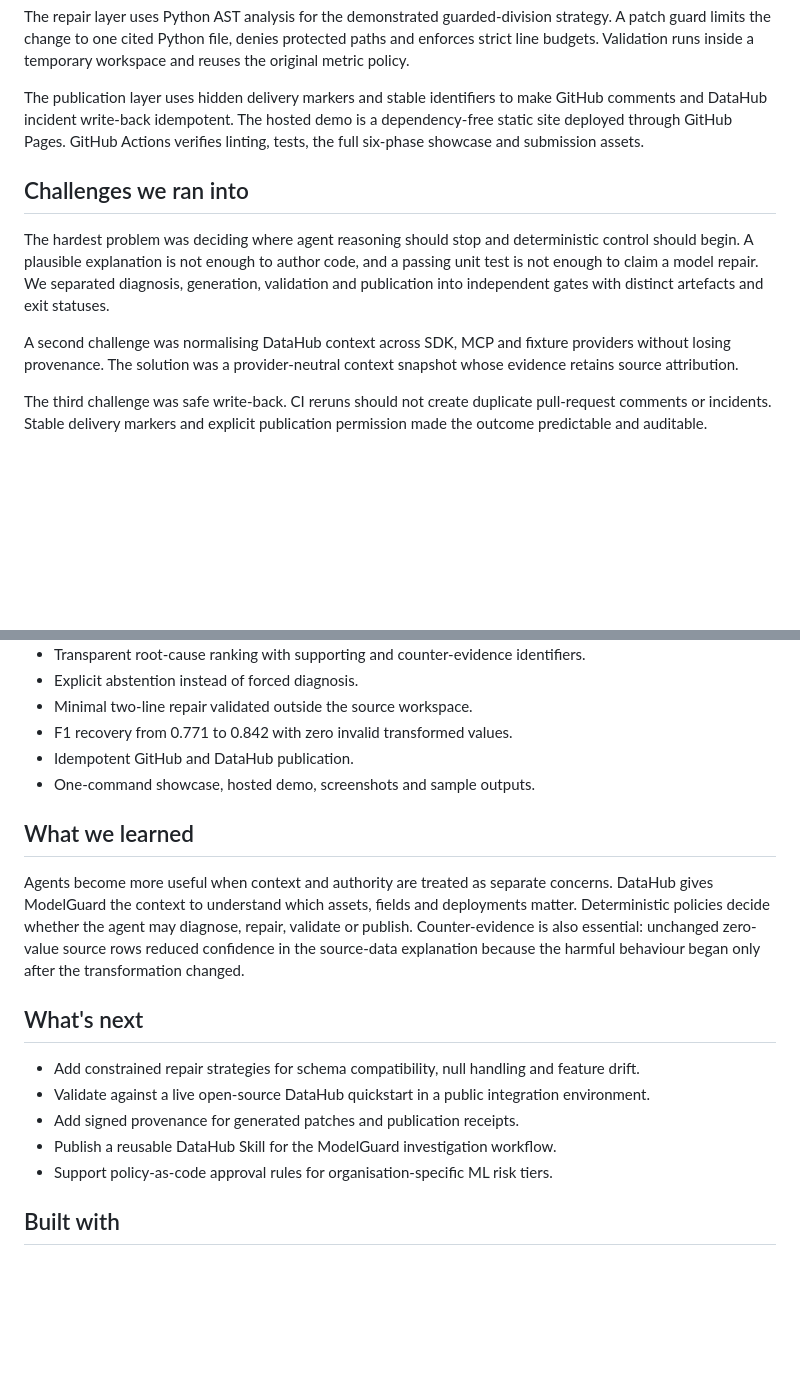
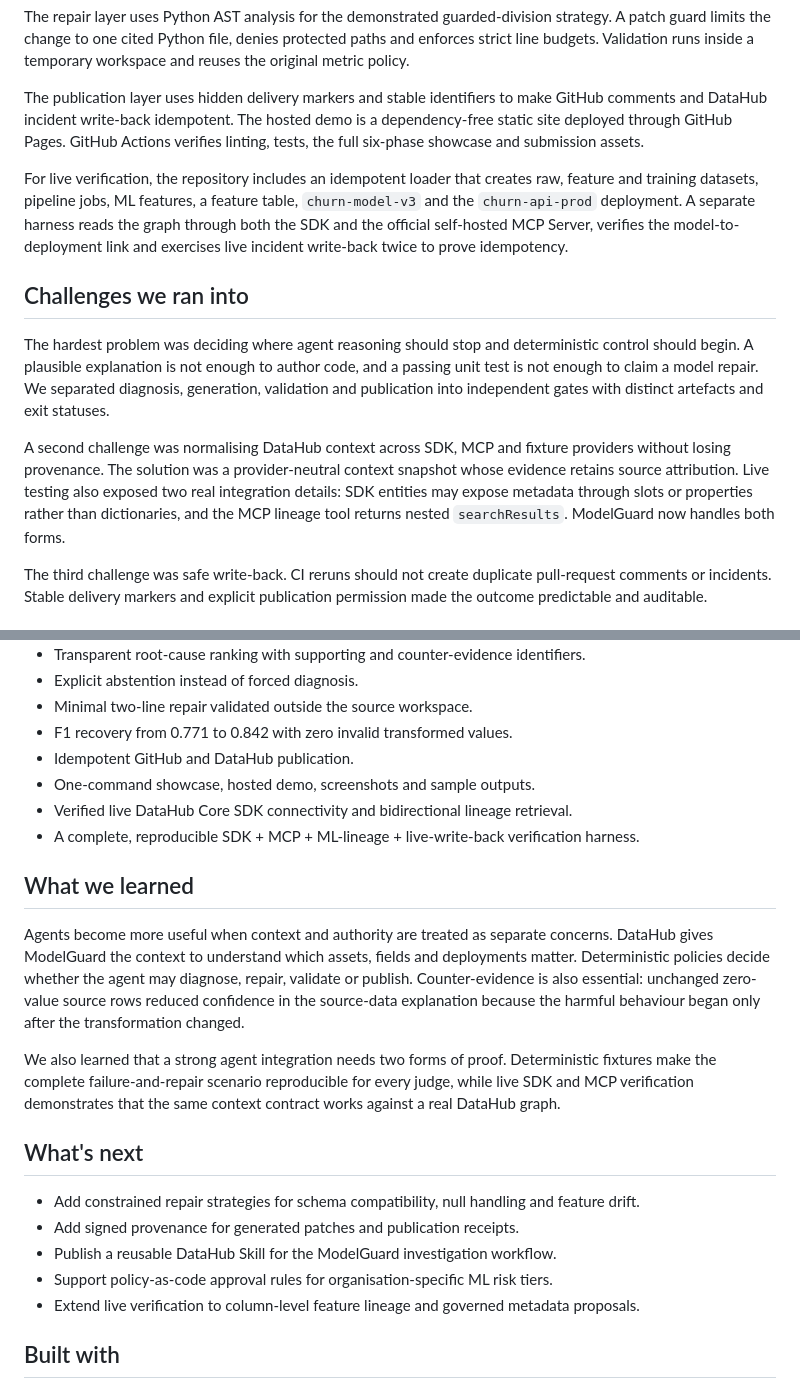
Before and after one commit to buriro-ezekia/modelguard-datahub, a Markdown page: submission/DEVPOST_DRAFT.md, 2 parts joined by grey strips. GitHub-like rendering; blank space fills up the shorter version.

Commit message:
Update Devpost draft for live DataHub MCP and ML evidence

```diff
--- a/submission/DEVPOST_DRAFT.md
+++ b/submission/DEVPOST_DRAFT.md
@@ -31,11 +31,13 @@ The repair layer uses Python AST analysis for the demonstrated guarded-division
 
 The publication layer uses hidden delivery markers and stable identifiers to make GitHub comments and DataHub incident write-back idempotent. The hosted demo is a dependency-free static site deployed through GitHub Pages. GitHub Actions verifies linting, tests, the full six-phase showcase and submission assets.
 
+For live verification, the repository includes an idempotent loader that creates raw, feature and training datasets, pipeline jobs, ML features, a feature table, `churn-model-v3` and the `churn-api-prod` deployment. A separate harness reads the graph through both the SDK and the official self-hosted MCP Server, verifies the model-to-deployment link and exercises live incident write-back twice to prove idempotency.
+
 ## Challenges we ran into
 
 The hardest problem was deciding where agent reasoning should stop and deterministic control should begin. A plausible explanation is not enough to author code, and a passing unit test is not enough to claim a model repair. We separated diagnosis, generation, validation and publication into independent gates with distinct artefacts and exit statuses.
 
-A second challenge was normalising DataHub context across SDK, MCP and fixture providers without losing provenance. The solution was a provider-neutral context snapshot whose evidence retains source attribution.
+A second challenge was normalising DataHub context across SDK, MCP and fixture providers without losing provenance. The solution was a provider-neutral context snapshot whose evidence retains source attribution. Live testing also exposed two real integration details: SDK entities may expose metadata through slots or properties rather than dictionaries, and the MCP lineage tool returns nested `searchResults`. ModelGuard now handles both forms.
 
 The third challenge was safe write-back. CI reruns should not create duplicate pull-request comments or incidents. Stable delivery markers and explicit publication permission made the outcome predictable and auditable.
 
@@ -49,18 +51,22 @@ The third challenge was safe write-back. CI reruns should not create duplicate p
 - F1 recovery from 0.771 to 0.842 with zero invalid transformed values.
 - Idempotent GitHub and DataHub publication.
 - One-command showcase, hosted demo, screenshots and sample outputs.
+- Verified live DataHub Core SDK connectivity and bidirectional lineage retrieval.
+- A complete, reproducible SDK + MCP + ML-lineage + live-write-back verification harness.
 
 ## What we learned
 
 Agents become more useful when context and authority are treated as separate concerns. DataHub gives ModelGuard the context to understand which assets, fields and deployments matter. Deterministic policies decide whether the agent may diagnose, repair, validate or publish. Counter-evidence is also essential: unchanged zero-value source rows reduced confidence in the source-data explanation because the harmful behaviour began only after the transformation changed.
 
+We also learned that a strong agent integration needs two forms of proof. Deterministic fixtures make the complete failure-and-repair scenario reproducible for every judge, while live SDK and MCP verification demonstrates that the same context contract works against a real DataHub graph.
+
 ## What's next
 
 - Add constrained repair strategies for schema compatibility, null handling and feature drift.
-- Validate against a live open-source DataHub quickstart in a public integration environment.
 - Add signed provenance for generated patches and publication receipts.
 - Publish a reusable DataHub Skill for the ModelGuard investigation workflow.
 - Support policy-as-code approval rules for organisation-specific ML risk tiers.
+- Extend live verification to column-level feature lineage and governed metadata proposals.
 
 ## Built with
 
```
